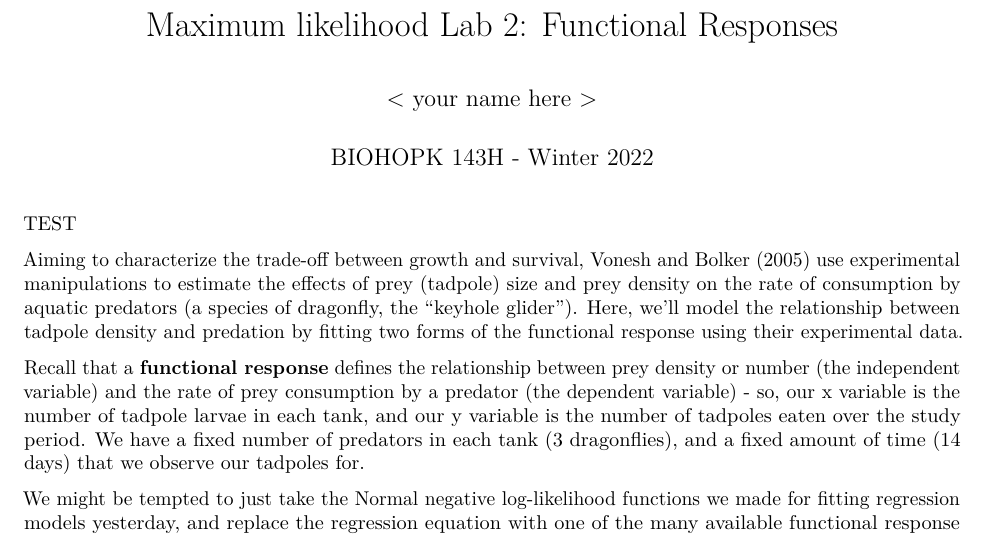
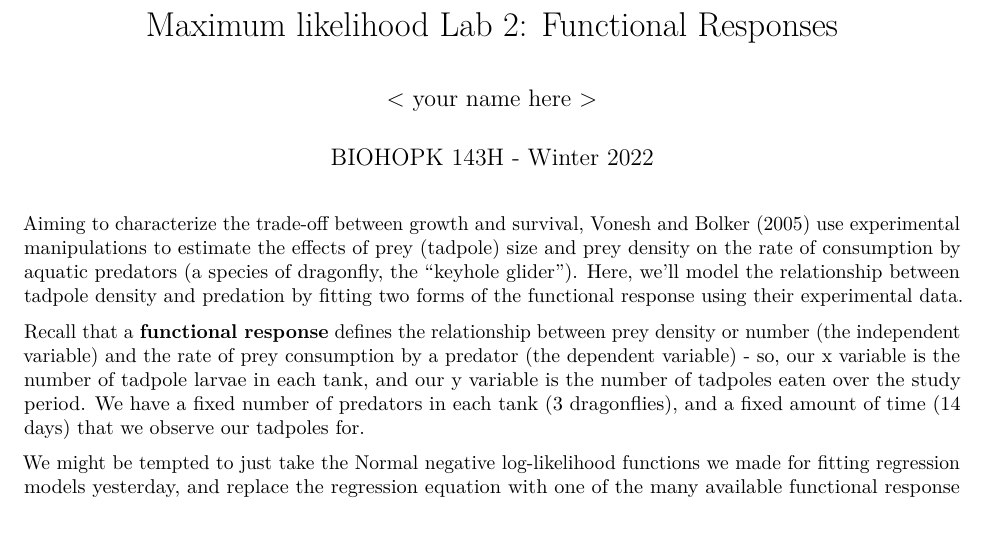
Before and after one commit to elahi/bio143, an R Markdown document (maximum_likelihood/maximum likelihood lab 2a RE.Rmd): part of page 1 of 8, cut so that both start at the same text. Rendered offline with R 4.5, knitr and Pandoc, then LaTeX, with nearby package versions; some code elsewhere in the file could not run offline.

Commit message:
test again

````diff
--- a/maximum_likelihood/maximum likelihood lab 2a RE.Rmd
+++ b/maximum_likelihood/maximum likelihood lab 2a RE.Rmd
@@ -16,8 +16,6 @@ if (!require("tidyverse")) install.packages("tidyverse"); library(tidyverse)
 ### load the "emdbook" package containing data from Bolker 2017
 if (!require("emdbook")) install.packages("emdbook"); library(emdbook)
 ```
-
-TEST
 
 Aiming to characterize the trade-off between growth and survival, Vonesh and Bolker (2005) use experimental manipulations to estimate the effects of prey (tadpole) size and prey density on the rate of consumption by aquatic predators (a species of dragonfly, the "keyhole glider"). Here, we'll model the relationship between tadpole density and predation by fitting two forms of the functional response using their experimental data.
 
````
